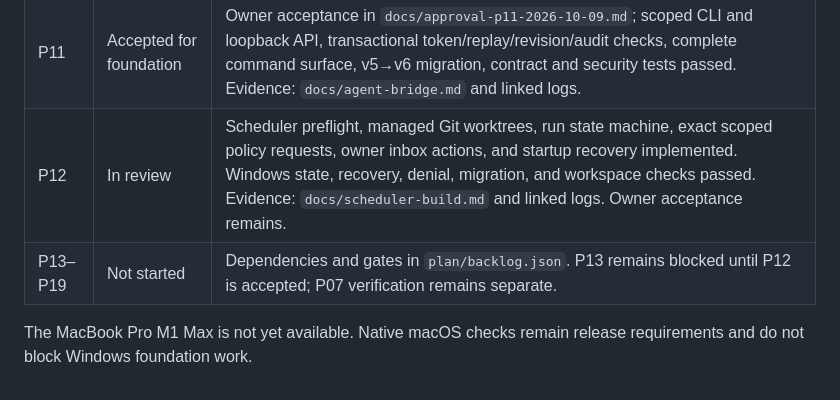
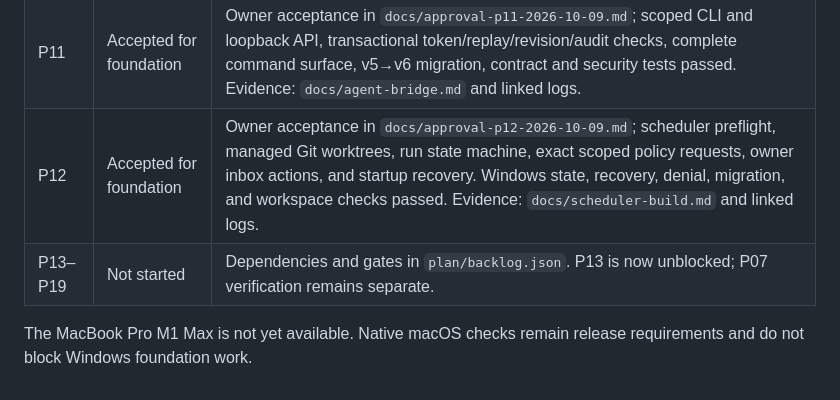
Before and after one commit to sivartydrup/project-pipeline, a Markdown page: plan/progress.md, the part around the change. Rendered like a GitHub page.

Commit message:
Record owner acceptance of P12

```diff
--- a/plan/progress.md
+++ b/plan/progress.md
@@ -16,7 +16,7 @@ Updated 9 October 2026. Task acceptance follows `plan/backlog.json`; an implemen
 | P09 | Accepted for foundation | Versioned plan editor, approval-bound scope revisions, cycle rejection, dependency-aware runnable tasks, evidence-backed acceptance, weighted completion and scope carry-forward. Windows UI plan journey, graph/completion tests, full workspace checks, and three-OS CI passed. Evidence: `docs/plan-build.md`. M1 Max hands-on review remains a release check. |
 | P10 | Accepted for foundation | Owner acceptance in `docs/approval-p10-2026-10-09.md`; decision service, revision-bound owner actions, prioritized inbox, activity UI, milestone/task/portfolio links, v4→v5 migration, Windows tests/build, and isolated UI journeys. Evidence: `docs/decisions-build.md`. |
 | P11 | Accepted for foundation | Owner acceptance in `docs/approval-p11-2026-10-09.md`; scoped CLI and loopback API, transactional token/replay/revision/audit checks, complete command surface, v5→v6 migration, contract and security tests passed. Evidence: `docs/agent-bridge.md` and linked logs. |
-| P12 | In review | Scheduler preflight, managed Git worktrees, run state machine, exact scoped policy requests, owner inbox actions, and startup recovery implemented. Windows state, recovery, denial, migration, and workspace checks passed. Evidence: `docs/scheduler-build.md` and linked logs. Owner acceptance remains. |
-| P13–P19 | Not started | Dependencies and gates in `plan/backlog.json`. P13 remains blocked until P12 is accepted; P07 verification remains separate. |
+| P12 | Accepted for foundation | Owner acceptance in `docs/approval-p12-2026-10-09.md`; scheduler preflight, managed Git worktrees, run state machine, exact scoped policy requests, owner inbox actions, and startup recovery. Windows state, recovery, denial, migration, and workspace checks passed. Evidence: `docs/scheduler-build.md` and linked logs. |
+| P13–P19 | Not started | Dependencies and gates in `plan/backlog.json`. P13 is now unblocked; P07 verification remains separate. |
 
 The MacBook Pro M1 Max is not yet available. Native macOS checks remain release requirements and do not block Windows foundation work.
```
Also changed, not shown: docs/approval-p12-2026-10-09.md (added, +10 -0 lines).
